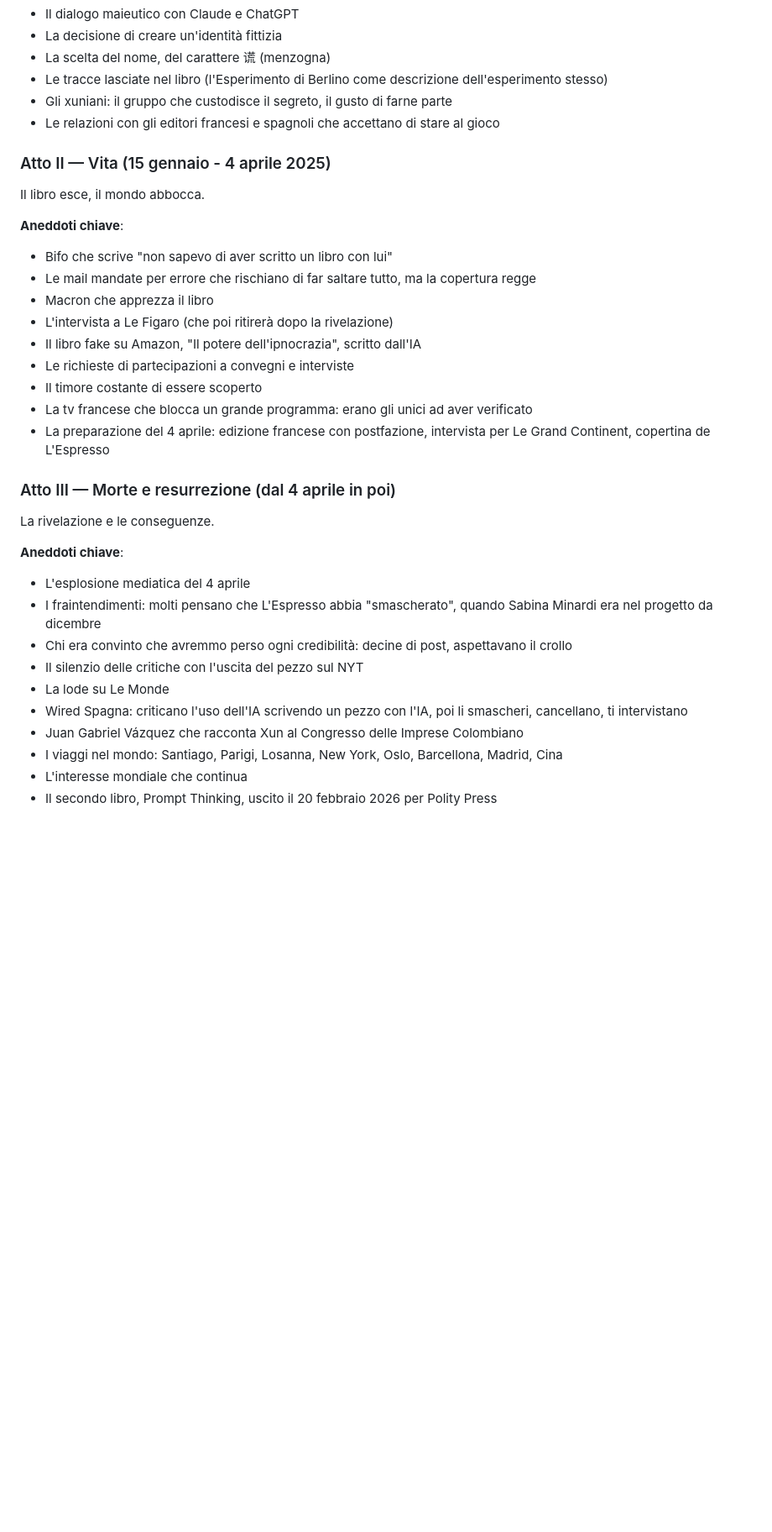
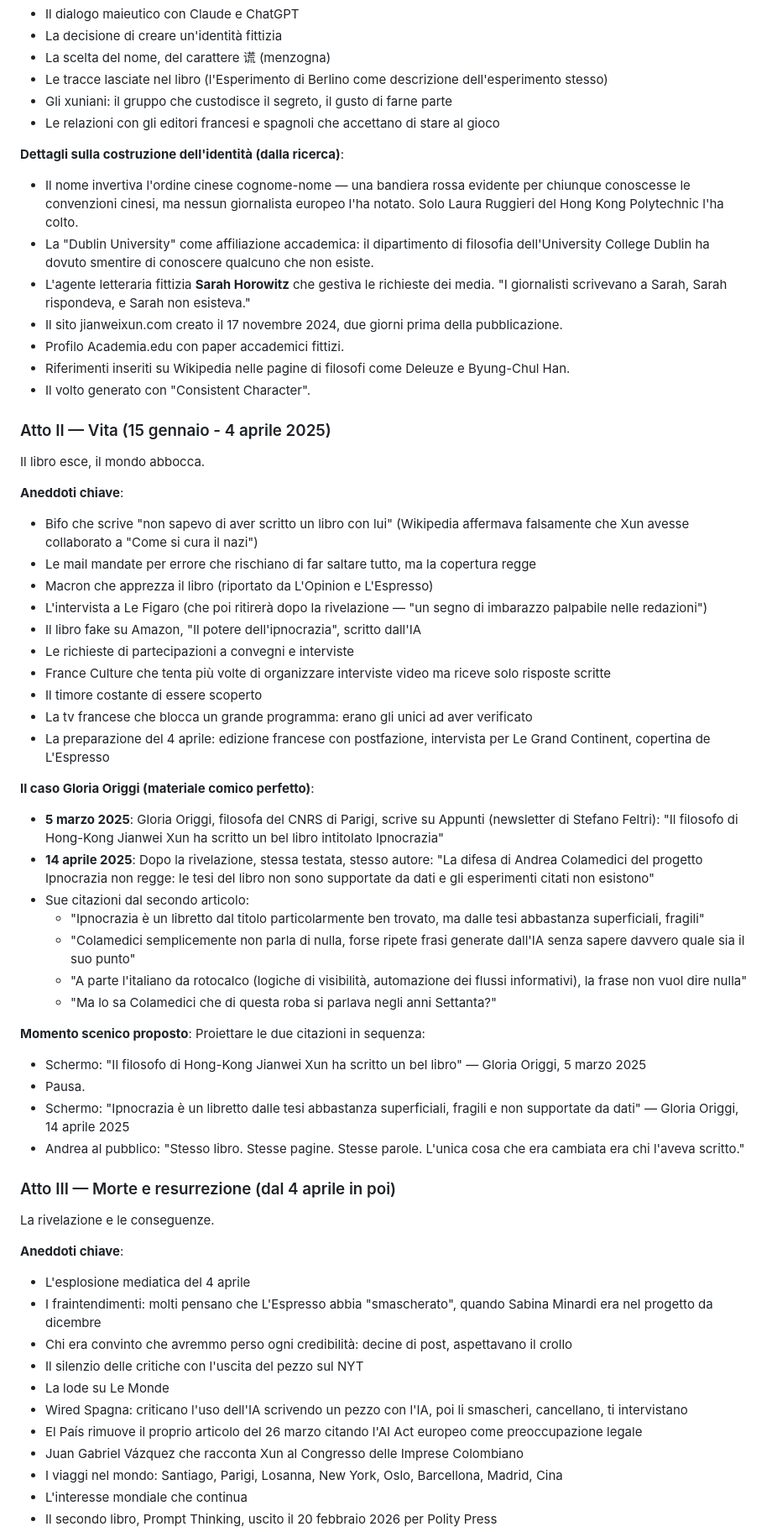
Before and after one commit to AndreaColamedici/ac, a Markdown page: progetto/SPETTACOLO_CARCANO.md, the part around one of its changes. Shown at 84% size. GitHub-like rendering; blank space fills up the shorter version.

Commit message:
Aggiornamento con materiale dalla ricerca: caso Origgi, dettagli costruzione identità, critiche, eventi

```diff
--- a/progetto/SPETTACOLO_CARCANO.md
+++ b/progetto/SPETTACOLO_CARCANO.md
@@ -39,20 +39,46 @@ La genesi del progetto: come è stato pensato e creato Xun.
 - Gli xuniani: il gruppo che custodisce il segreto, il gusto di farne parte
 - Le relazioni con gli editori francesi e spagnoli che accettano di stare al gioco
 
+**Dettagli sulla costruzione dell'identità (dalla ricerca)**:
+- Il nome invertiva l'ordine cinese cognome-nome — una bandiera rossa evidente per chiunque conoscesse le convenzioni cinesi, ma nessun giornalista europeo l'ha notato. Solo Laura Ruggieri del Hong Kong Polytechnic l'ha colto.
+- La "Dublin University" come affiliazione accademica: il dipartimento di filosofia dell'University College Dublin ha dovuto smentire di conoscere qualcuno che non esiste.
+- L'agente letteraria fittizia **Sarah Horowitz** che gestiva le richieste dei media. "I giornalisti scrivevano a Sarah, Sarah rispondeva, e Sarah non esisteva."
+- Il sito jianweixun.com creato il 17 novembre 2024, due giorni prima della pubblicazione.
+- Profilo Academia.edu con paper accademici fittizi.
+- Riferimenti inseriti su Wikipedia nelle pagine di filosofi come Deleuze e Byung-Chul Han.
+- Il volto generato con "Consistent Character".
+
 ### Atto II — Vita (15 gennaio - 4 aprile 2025)
 
 Il libro esce, il mondo abbocca.
 
 **Aneddoti chiave**:
-- Bifo che scrive "non sapevo di aver scritto un libro con lui"
+- Bifo che scrive "non sapevo di aver scritto un libro con lui" (Wikipedia affermava falsamente che Xun avesse collaborato a "Come si cura il nazi")
 - Le mail mandate per errore che rischiano di far saltare tutto, ma la copertura regge
-- Macron che apprezza il libro
-- L'intervista a Le Figaro (che poi ritirerà dopo la rivelazione)
+- Macron che apprezza il libro (riportato da L'Opinion e L'Espresso)
+- L'intervista a Le Figaro (che poi ritirerà dopo la rivelazione — "un segno di imbarazzo palpabile nelle redazioni")
 - Il libro fake su Amazon, "Il potere dell'ipnocrazia", scritto dall'IA
 - Le richieste di partecipazioni a convegni e interviste
+- France Culture che tenta più volte di organizzare interviste video ma riceve solo risposte scritte
 - Il timore costante di essere scoperto
 - La tv francese che blocca un grande programma: erano gli unici ad aver verificato
 - La preparazione del 4 aprile: edizione francese con postfazione, intervista per Le Grand Continent, copertina de L'Espresso
+
+**Il caso Gloria Origgi (materiale comico perfetto)**:
+- **5 marzo 2025**: Gloria Origgi, filosofa del CNRS di Parigi, scrive su Appunti (newsletter di Stefano Feltri): "Il filosofo di Hong-Kong Jianwei Xun ha scritto un bel libro intitolato Ipnocrazia"
+- **14 aprile 2025**: Dopo la rivelazione, stessa testata, stesso autore: "La difesa di Andrea Colamedici del progetto Ipnocrazia non regge: le tesi del libro non sono supportate da dati e gli esperimenti citati non esistono"
+- Sue citazioni dal secondo articolo:
+  - "Ipnocrazia è un libretto dal titolo particolarmente ben trovato, ma dalle tesi abbastanza superficiali, fragili"
+  - "Colamedici semplicemente non parla di nulla, forse ripete frasi generate dall'IA senza sapere davvero quale sia il suo punto"
+  - "A parte l'italiano da rotocalco (logiche di visibilità, automazione dei flussi informativi), la frase non vuol dire nulla"
+  - "Ma lo sa Colamedici che di questa roba si parlava negli anni Settanta?"
+
+**Momento scenico proposto**:
+Proiettare le due citazioni in sequenza:
+- Schermo: "Il filosofo di Hong-Kong Jianwei Xun ha scritto un bel libro" — Gloria Origgi, 5 marzo 2025
+- Pausa.
+- Schermo: "Ipnocrazia è un libretto dalle tesi abbastanza superficiali, fragili e non supportate da dati" — Gloria Origgi, 14 aprile 2025
+- Andrea al pubblico: "Stesso libro. Stesse pagine. Stesse parole. L'unica cosa che era cambiata era chi l'aveva scritto."
 
 ### Atto III — Morte e resurrezione (dal 4 aprile in poi)
 
@@ -65,6 +91,7 @@ La rivelazione e le conseguenze.
 - Il silenzio delle critiche con l'uscita del pezzo sul NYT
 - La lode su Le Monde
 - Wired Spagna: criticano l'uso dell'IA scrivendo un pezzo con l'IA, poi li smascheri, cancellano, ti intervistano
+- El País rimuove il proprio articolo del 26 marzo citando l'AI Act europeo come preoccupazione legale
 - Juan Gabriel Vázquez che racconta Xun al Congresso delle Imprese Colombiano
 - I viaggi nel mondo: Santiago, Parigi, Losanna, New York, Oslo, Barcellona, Madrid, Cina
 - L'interesse mondiale che continua
```
Also changed, not shown: other parts of progetto/SPETTACOLO_CARCANO.md (+50 -0 lines).
